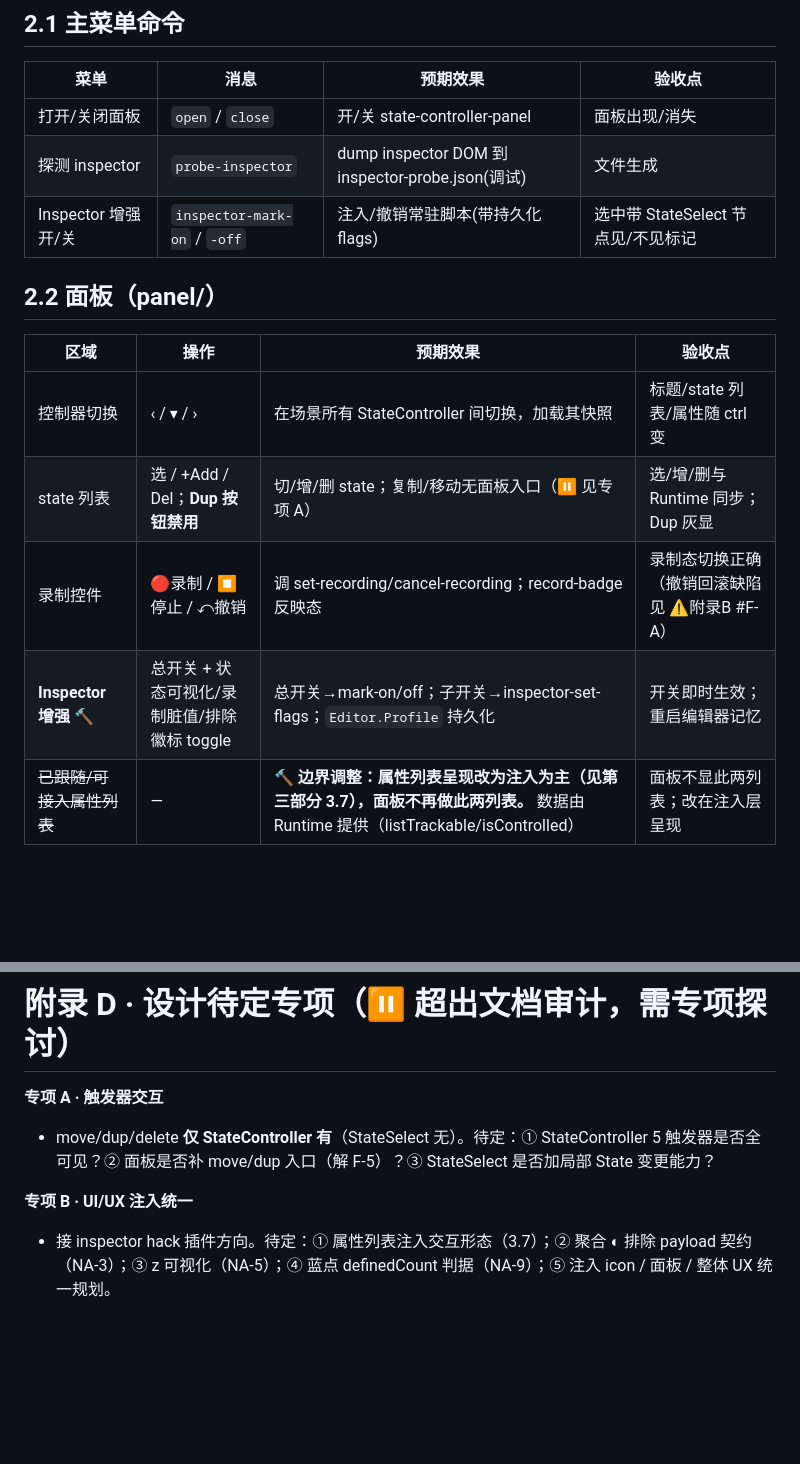
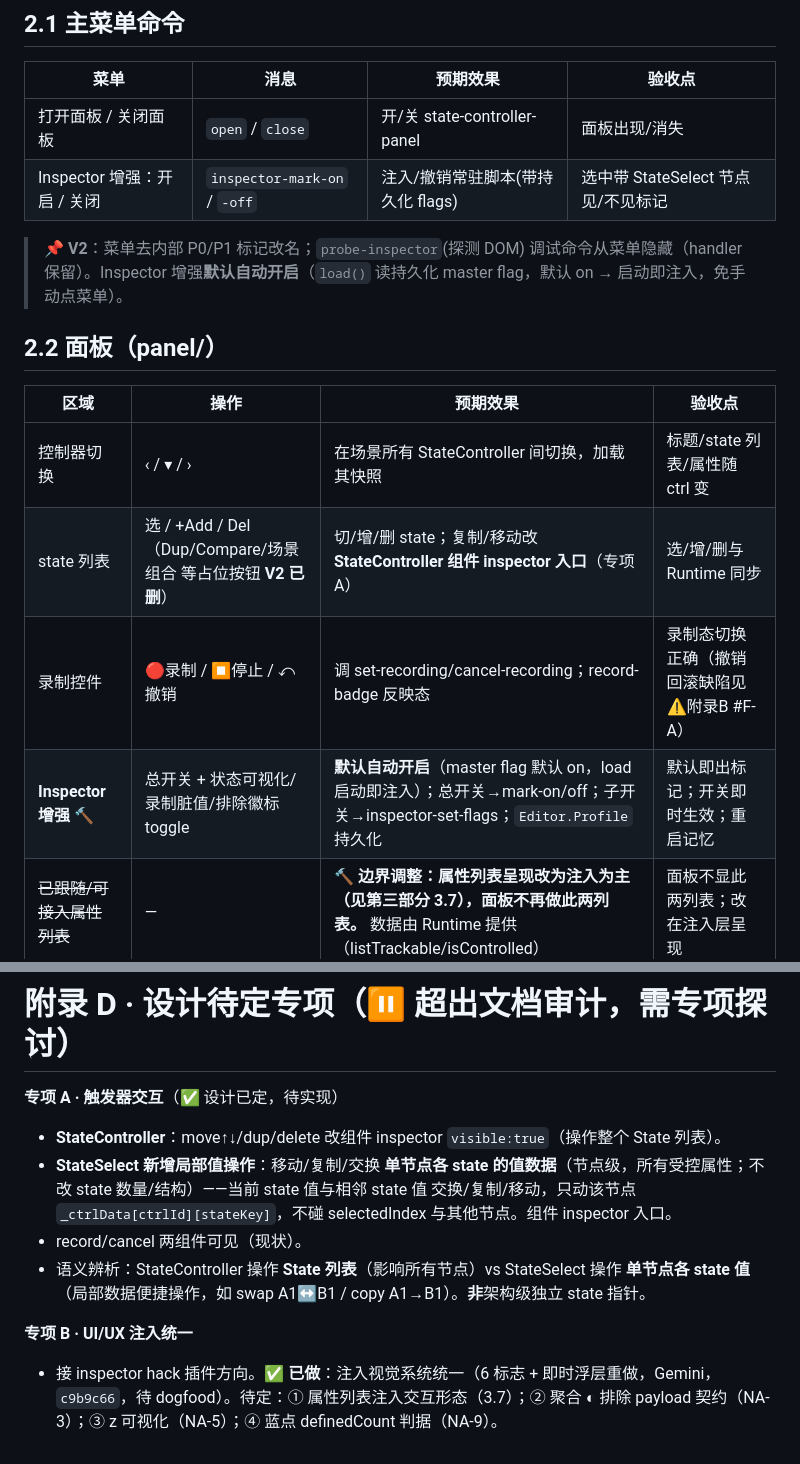
Before and after one commit to fenglimg/cocos-state-controller, a Markdown page: STATE-CONTROLLER-SPEC.md, 2 parts joined by grey strips. GitHub-like rendering; blank space fills up the shorter version.

Commit message:
docs: spec 同步本轮变更 — 菜单改名/Dup删除/默认开启/专项A已定/专项B浮层
2.1 菜单：打开面板/关闭面板 + Inspector增强开启/关闭，探测DOM隐藏；2.2 Dup占位删除、复制移动改StateController inspector入口、Inspector增强默认自动开启；附录D 专项A 改为已定方案（StateController可见 + StateSelect局部值操作），专项B 标注注入视觉已由Gemini统一(c9b9c66)。

Co-Authored-By: Claude Opus 4.8 (1M context) <noreply@anthropic.com>

```diff
--- a/STATE-CONTROLLER-SPEC.md
+++ b/STATE-CONTROLLER-SPEC.md
@@ -115,18 +115,19 @@
 
 | 菜单 | 消息 | 预期效果 | 验收点 |
 |---|---|---|---|
-| 打开/关闭面板 | `open` / `close` | 开/关 state-controller-panel | 面板出现/消失 |
-| 探测 inspector | `probe-inspector` | dump inspector DOM 到 inspector-probe.json(调试) | 文件生成 |
-| Inspector 增强 开/关 | `inspector-mark-on` / `-off` | 注入/撤销常驻脚本(带持久化 flags) | 选中带 StateSelect 节点见/不见标记 |
+| 打开面板 / 关闭面板 | `open` / `close` | 开/关 state-controller-panel | 面板出现/消失 |
+| Inspector 增强：开启 / 关闭 | `inspector-mark-on` / `-off` | 注入/撤销常驻脚本(带持久化 flags) | 选中带 StateSelect 节点见/不见标记 |
+
+> 📌 **V2**：菜单去内部 P0/P1 标记改名；`probe-inspector`(探测 DOM) 调试命令从菜单隐藏（handler 保留）。Inspector 增强**默认自动开启**（`load()` 读持久化 master flag，默认 on → 启动即注入，免手动点菜单）。
 
 ## 2.2 面板（panel/）
 
 | 区域 | 操作 | 预期效果 | 验收点 |
 |---|---|---|---|
 | 控制器切换 | ‹ / ▾ / › | 在场景所有 StateController 间切换，加载其快照 | 标题/state 列表/属性随 ctrl 变 |
-| state 列表 | 选 / +Add / Del；**Dup 按钮禁用** | 切/增/删 state；复制/移动无面板入口（⏸ 见专项 A）| 选/增/删与 Runtime 同步；Dup 灰显 |
+| state 列表 | 选 / +Add / Del（Dup/Compare/场景组合 等占位按钮 **V2 已删**）| 切/增/删 state；复制/移动改 **StateController 组件 inspector 入口**（专项 A）| 选/增/删与 Runtime 同步 |
 | 录制控件 | 🔴录制 / ⏹停止 / ⤺撤销 | 调 set-recording/cancel-recording；record-badge 反映态 | 录制态切换正确（撤销回滚缺陷见 ⚠️附录B #F-A）|
-| **Inspector 增强** 🔨 | 总开关 + 状态可视化/录制脏值/排除徽标 toggle | 总开关→mark-on/off；子开关→inspector-set-flags；`Editor.Profile` 持久化 | 开关即时生效；重启编辑器记忆 |
+| **Inspector 增强** 🔨 | 总开关 + 状态可视化/录制脏值/排除徽标 toggle | **默认自动开启**（master flag 默认 on，load 启动即注入）；总开关→mark-on/off；子开关→inspector-set-flags；`Editor.Profile` 持久化 | 默认即出标记；开关即时生效；重启记忆 |
 | ~~已跟随/可接入属性列表~~ | — | **🔨 边界调整：属性列表呈现改为注入为主（见第三部分 3.7），面板不再做此两列表。** 数据由 Runtime 提供（listTrackable/isControlled）| 面板不显此两列表；改在注入层呈现 |
 
 ## 2.3 组件 inspector（StateSelect / StateController 字段）
@@ -230,8 +231,11 @@ main flags: inspector-get/set-flags (Editor.Profile 持久化); scene:ready 重
 
 # 附录 D · 设计待定专项（⏸ 超出文档审计，需专项探讨）
 
-**专项 A · 触发器交互**
-- move/dup/delete **仅 StateController 有**（StateSelect 无）。待定：① StateController 5 触发器是否全可见？② 面板是否补 move/dup 入口（解 F-5）？③ StateSelect 是否加局部 State 变更能力？
+**专项 A · 触发器交互**（✅ 设计已定，待实现）
+- **StateController**：move↑↓/dup/delete 改组件 inspector `visible:true`（操作整个 State 列表）。
+- **StateSelect 新增局部值操作**：移动/复制/交换 **单节点各 state 的值数据**（节点级，所有受控属性；不改 state 数量/结构）——当前 state 值与相邻 state 值 交换/复制/移动，只动该节点 `_ctrlData[ctrlId][stateKey]`，不碰 selectedIndex 与其他节点。组件 inspector 入口。
+- record/cancel 两组件可见（现状）。
+- 语义辨析：StateController 操作 **State 列表**（影响所有节点）vs StateSelect 操作 **单节点各 state 值**（局部数据便捷操作，如 swap A1↔B1 / copy A1→B1）。**非**架构级独立 state 指针。
 
 **专项 B · UI/UX 注入统一**
-- 接 inspector hack 插件方向。待定：① 属性列表注入交互形态（3.7）；② 聚合 ◐ 排除 payload 契约（NA-3）；③ z 可视化（NA-5）；④ 蓝点 definedCount 判据（NA-9）；⑤ 注入 icon / 面板 / 整体 UX 统一规划。
+- 接 inspector hack 插件方向。✅ **已做**：注入视觉系统统一（6 标志 + 即时浮层重做，Gemini，`c9b9c66`，待 dogfood）。待定：① 属性列表注入交互形态（3.7）；② 聚合 ◐ 排除 payload 契约（NA-3）；③ z 可视化（NA-5）；④ 蓝点 definedCount 判据（NA-9）。
```
